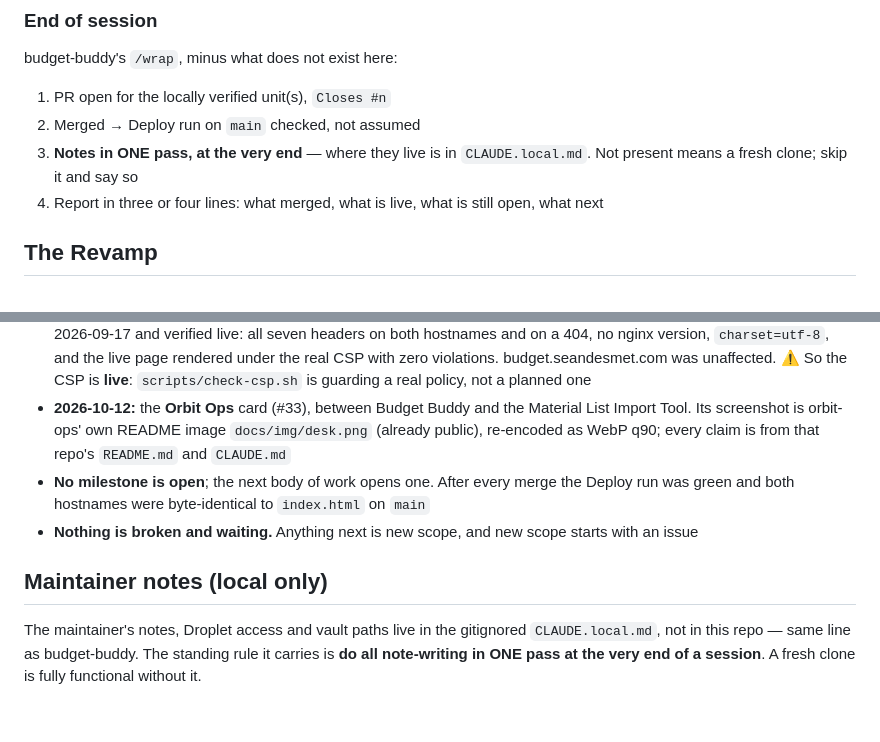
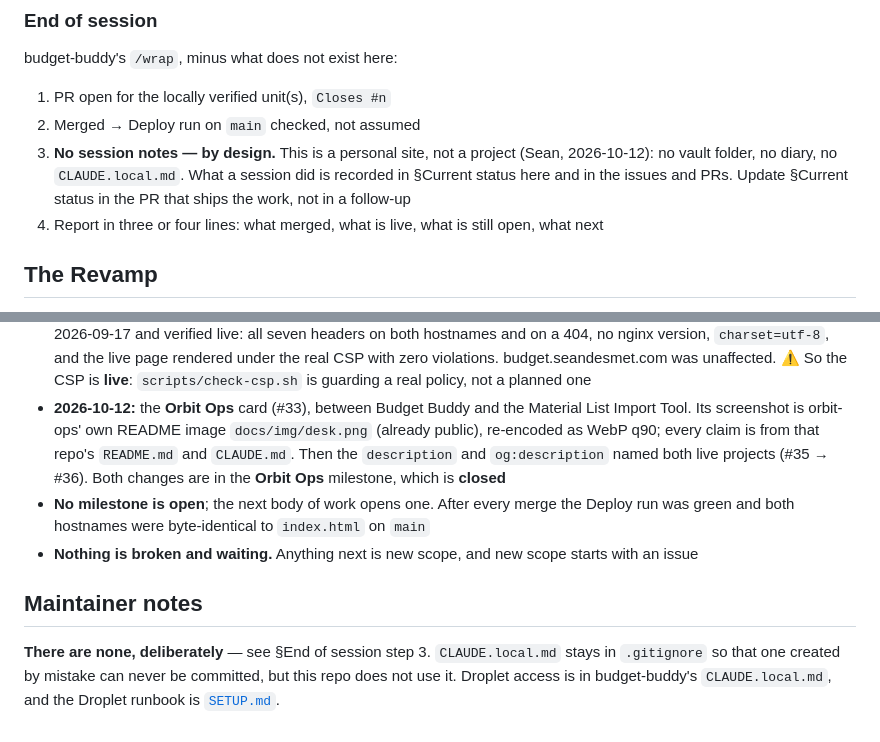
Before and after one commit to CaddisMaster/seandesmet.com, a Markdown page: CLAUDE.md, 2 parts joined by grey strips. Drawn GitHub-style.

Commit message:
Record that this repo keeps no session notes (#38)
CLAUDE.md pointed every session at a CLAUDE.local.md that has never
existed here, so each one went looking for notes and found none. Sean's
call: a personal site needs no vault or diary; CLAUDE.md's status and
the issue history are the record. Also records #35 in Current status.

Co-authored-by: Claude Opus 5.5 <noreply@anthropic.com>

```diff
--- a/CLAUDE.md
+++ b/CLAUDE.md
@@ -182,8 +182,10 @@ budget-buddy's `/wrap`, minus what does not exist here:
 
 1. PR open for the locally verified unit(s), `Closes #n`
 2. Merged → Deploy run on `main` checked, not assumed
-3. **Notes in ONE pass, at the very end** — where they live is in `CLAUDE.local.md`. Not present
-   means a fresh clone; skip it and say so
+3. **No session notes — by design.** This is a personal site, not a project (Sean, 2026-10-12):
+   no vault folder, no diary, no `CLAUDE.local.md`. What a session did is recorded in
+   §Current status here and in the issues and PRs. Update §Current status in the PR that ships
+   the work, not in a follow-up
 4. Report in three or four lines: what merged, what is live, what is still open, what next
 
 ## The Revamp
@@ -239,14 +241,16 @@ just the body, before proposing one.
   ⚠️ So the CSP is **live**: `scripts/check-csp.sh` is guarding a real policy, not a planned one
 - **2026-10-12:** the **Orbit Ops** card (#33), between Budget Buddy and the Material List
   Import Tool. Its screenshot is orbit-ops' own README image `docs/img/desk.png` (already
-  public), re-encoded as WebP q90; every claim is from that repo's `README.md` and `CLAUDE.md`
+  public), re-encoded as WebP q90; every claim is from that repo's `README.md` and `CLAUDE.md`.
+  Then the `description` and `og:description` named both live projects (#35 → #36). Both
+  changes are in the **Orbit Ops** milestone, which is **closed**
 - **No milestone is open**; the next body of work opens one. After every merge the Deploy run was
   green and both hostnames were byte-identical to `index.html` on `main`
 - **Nothing is broken and waiting.** Anything next is new scope, and new scope starts with an issue
 
-## Maintainer notes (local only)
+## Maintainer notes
 
-The maintainer's notes, Droplet access and vault paths live in the gitignored `CLAUDE.local.md`,
-not in this repo — same line as budget-buddy. The standing rule it carries is **do all
-note-writing in ONE pass at the very end of a session**. A fresh clone is fully functional
-without it.
+**There are none, deliberately** — see §End of session step 3. `CLAUDE.local.md` stays in
+`.gitignore` so that one created by mistake can never be committed, but this repo does not use it.
+Droplet access is in budget-buddy's `CLAUDE.local.md`, and the Droplet runbook is
+[`SETUP.md`](SETUP.md).
```
